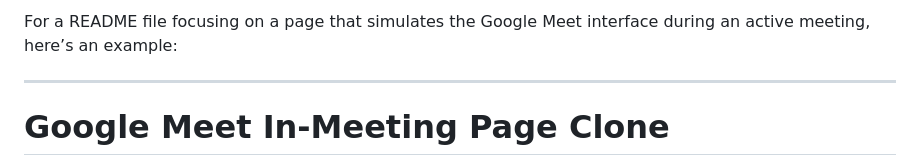
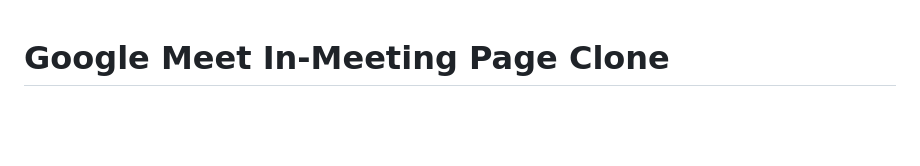
Before and after one commit to im-prathamesh-dev/Google-Meet-Clone-Landing-Page, a Markdown page: README.md, the part around the change. GitHub-like rendering; blank space fills up the shorter version.

```diff
--- a/README.md
+++ b/README.md
@@ -1,7 +1,3 @@
-For a README file focusing on a page that simulates the Google Meet interface during an active meeting, here’s an example:
-
----
-
 # Google Meet In-Meeting Page Clone
 
 This project is a static replica of the Google Meet interface during an active meeting, designed using only HTML and CSS. It includes essential elements like the video grid, meeting controls, and participant list to mimic the appearance and basic layout of a real Google Meet session.
```
